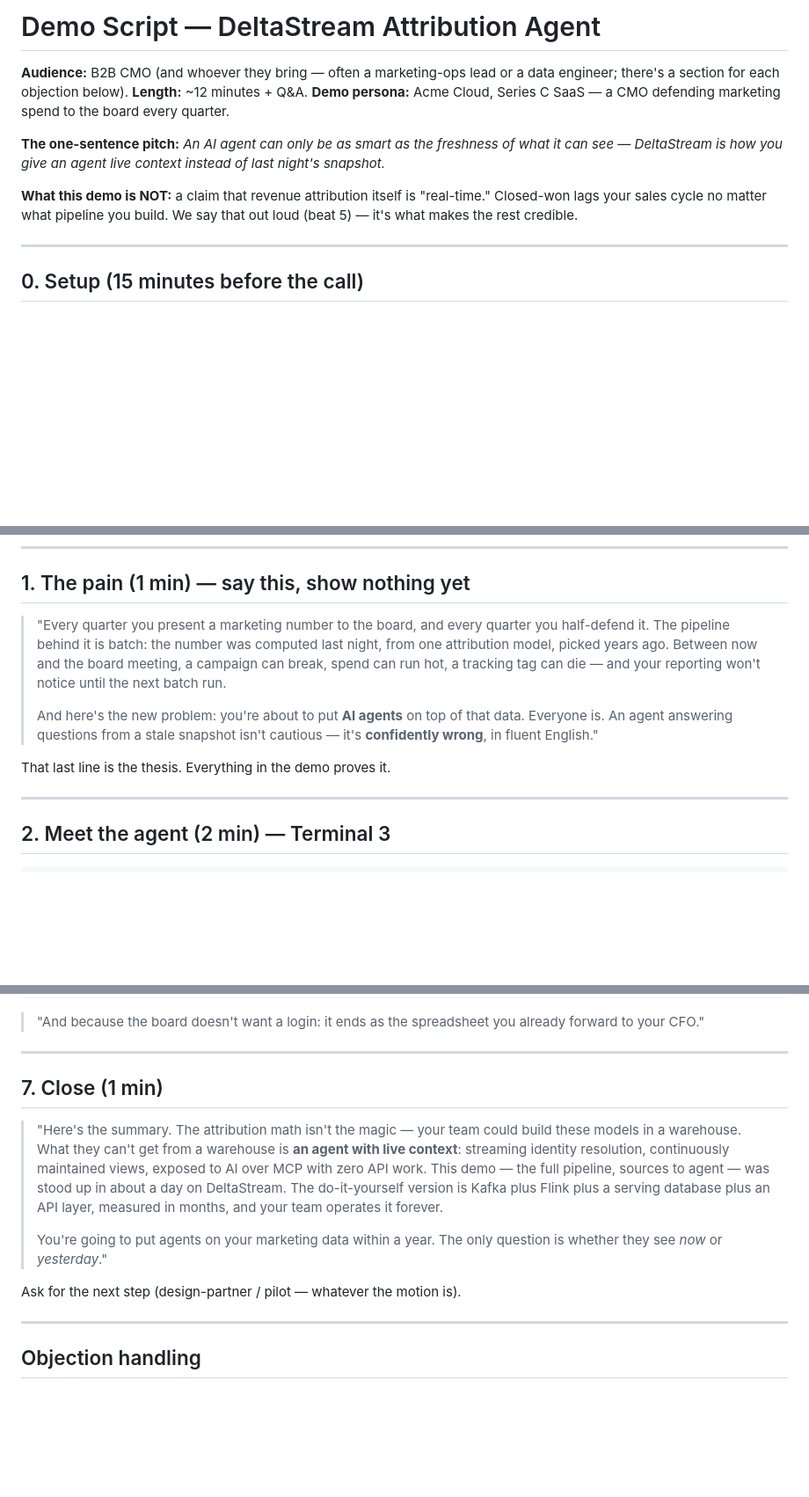
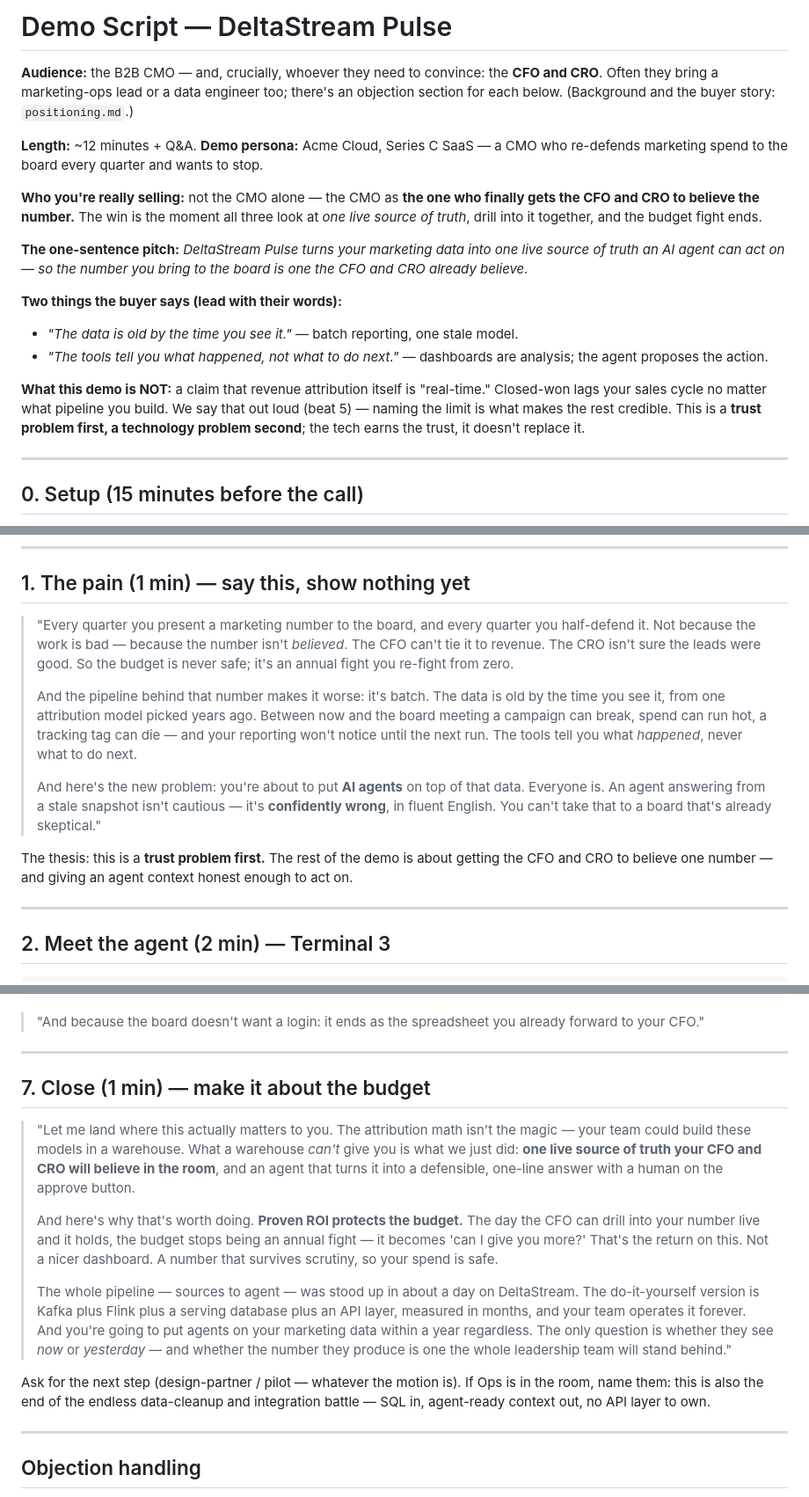
Before and after one commit to rpedreschi/attribution-agent, a Markdown page: docs/demo_script.md, 3 parts joined by grey strips. Shown at 88% size. GitHub-like rendering; blank space fills up the shorter version.

```diff
--- a/docs/demo_script.md
+++ b/docs/demo_script.md
@@ -1,18 +1,33 @@
-# Demo Script — DeltaStream Attribution Agent
+# Demo Script — DeltaStream Pulse
 
-**Audience:** B2B CMO (and whoever they bring — often a marketing-ops lead or a
-data engineer; there's a section for each objection below).
+**Audience:** the B2B CMO — and, crucially, whoever they need to convince: the
+**CFO and CRO**. Often they bring a marketing-ops lead or a data engineer too;
+there's an objection section for each below. (Background and the buyer story:
+`positioning.md`.)
+
 **Length:** ~12 minutes + Q&A.
-**Demo persona:** Acme Cloud, Series C SaaS — a CMO defending marketing spend to
-the board every quarter.
+**Demo persona:** Acme Cloud, Series C SaaS — a CMO who re-defends marketing
+spend to the board every quarter and wants to stop.
 
-**The one-sentence pitch:** *An AI agent can only be as smart as the freshness
-of what it can see — DeltaStream is how you give an agent live context instead
-of last night's snapshot.*
+**Who you're really selling:** not the CMO alone — the CMO as **the one who
+finally gets the CFO and CRO to believe the number.** The win is the moment all
+three look at *one live source of truth*, drill into it together, and the budget
+fight ends.
+
+**The one-sentence pitch:** *DeltaStream Pulse turns your marketing data into
+one live source of truth an AI agent can act on — so the number you bring to the
+board is one the CFO and CRO already believe.*
+
+**Two things the buyer says (lead with their words):**
+- *"The data is old by the time you see it."* — batch reporting, one stale model.
+- *"The tools tell you what happened, not what to do next."* — dashboards are
+  analysis; the agent proposes the action.
 
 **What this demo is NOT:** a claim that revenue attribution itself is
 "real-time." Closed-won lags your sales cycle no matter what pipeline you build.
-We say that out loud (beat 5) — it's what makes the rest credible.
+We say that out loud (beat 5) — naming the limit is what makes the rest
+credible. This is a **trust problem first, a technology problem second**; the
+tech earns the trust, it doesn't replace it.
 
 ---
 
@@ -50,16 +65,24 @@ You'll point at them growing later.
 ## 1. The pain (1 min) — say this, show nothing yet
 
 > "Every quarter you present a marketing number to the board, and every quarter
-> you half-defend it. The pipeline behind it is batch: the number was computed
-> last night, from one attribution model, picked years ago. Between now and the
-> board meeting, a campaign can break, spend can run hot, a tracking tag can die
-> — and your reporting won't notice until the next batch run.
+> you half-defend it. Not because the work is bad — because the number isn't
+> *believed*. The CFO can't tie it to revenue. The CRO isn't sure the leads were
+> good. So the budget is never safe; it's an annual fight you re-fight from zero.
+>
+> And the pipeline behind that number makes it worse: it's batch. The data is
+> old by the time you see it, from one attribution model picked years ago.
+> Between now and the board meeting a campaign can break, spend can run hot, a
+> tracking tag can die — and your reporting won't notice until the next run. The
+> tools tell you what *happened*, never what to do next.
 >
 > And here's the new problem: you're about to put **AI agents** on top of that
-> data. Everyone is. An agent answering questions from a stale snapshot isn't
-> cautious — it's **confidently wrong**, in fluent English."
+> data. Everyone is. An agent answering from a stale snapshot isn't cautious —
+> it's **confidently wrong**, in fluent English. You can't take that to a board
+> that's already skeptical."
 
-That last line is the thesis. Everything in the demo proves it.
+The thesis: this is a **trust problem first.** The rest of the demo is about
+getting the CFO and CRO to believe one number — and giving an agent context
+honest enough to act on.
 
 ---
 
@@ -189,20 +220,30 @@ agent> export
 
 ---
 
-## 7. Close (1 min)
+## 7. Close (1 min) — make it about the budget
 
-> "Here's the summary. The attribution math isn't the magic — your team could
-> build these models in a warehouse. What they can't get from a warehouse is
-> **an agent with live context**: streaming identity resolution, continuously
-> maintained views, exposed to AI over MCP with zero API work. This demo — the
-> full pipeline, sources to agent — was stood up in about a day on DeltaStream.
-> The do-it-yourself version is Kafka plus Flink plus a serving database plus an
-> API layer, measured in months, and your team operates it forever.
+> "Let me land where this actually matters to you. The attribution math isn't the
+> magic — your team could build these models in a warehouse. What a warehouse
+> *can't* give you is what we just did: **one live source of truth your CFO and
+> CRO will believe in the room**, and an agent that turns it into a defensible,
+> one-line answer with a human on the approve button.
 >
-> You're going to put agents on your marketing data within a year. The only
-> question is whether they see *now* or *yesterday*."
+> And here's why that's worth doing. **Proven ROI protects the budget.** The day
+> the CFO can drill into your number live and it holds, the budget stops being an
+> annual fight — it becomes 'can I give you more?' That's the return on this. Not
+> a nicer dashboard. A number that survives scrutiny, so your spend is safe.
+>
+> The whole pipeline — sources to agent — was stood up in about a day on
+> DeltaStream. The do-it-yourself version is Kafka plus Flink plus a serving
+> database plus an API layer, measured in months, and your team operates it
+> forever. And you're going to put agents on your marketing data within a year
+> regardless. The only question is whether they see *now* or *yesterday* — and
+> whether the number they produce is one the whole leadership team will stand
+> behind."
 
-Ask for the next step (design-partner / pilot — whatever the motion is).
+Ask for the next step (design-partner / pilot — whatever the motion is). If Ops
+is in the room, name them: this is also the end of the endless data-cleanup and
+integration battle — SQL in, agent-ready context out, no API layer to own.
 
 ---
 
```
Also changed, not shown: other parts of docs/demo_script.md (+25 -3 lines), docs/demo_walkthrough.md (+17 -10 lines), docs/positioning.md (added, +113 -0 lines).
